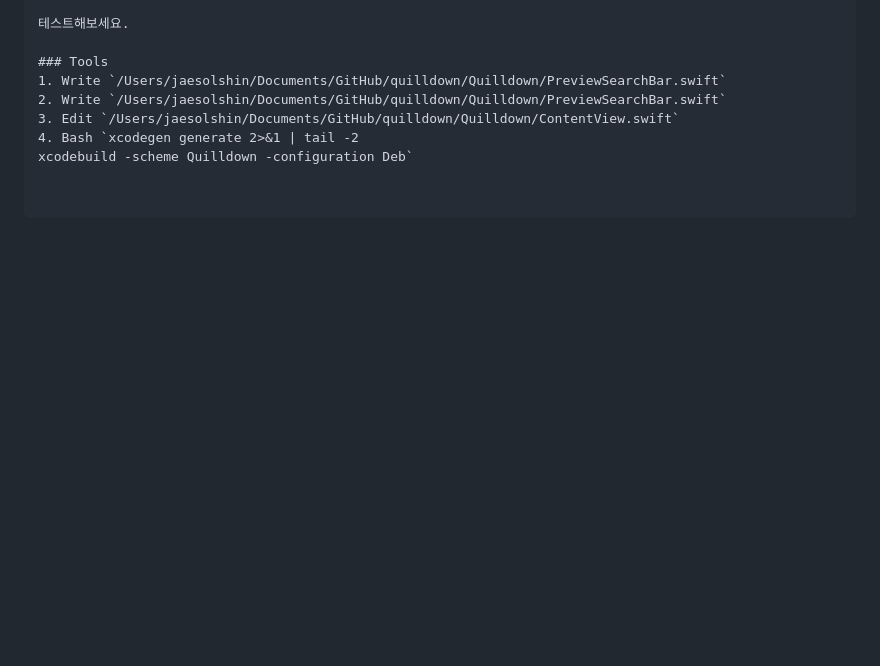
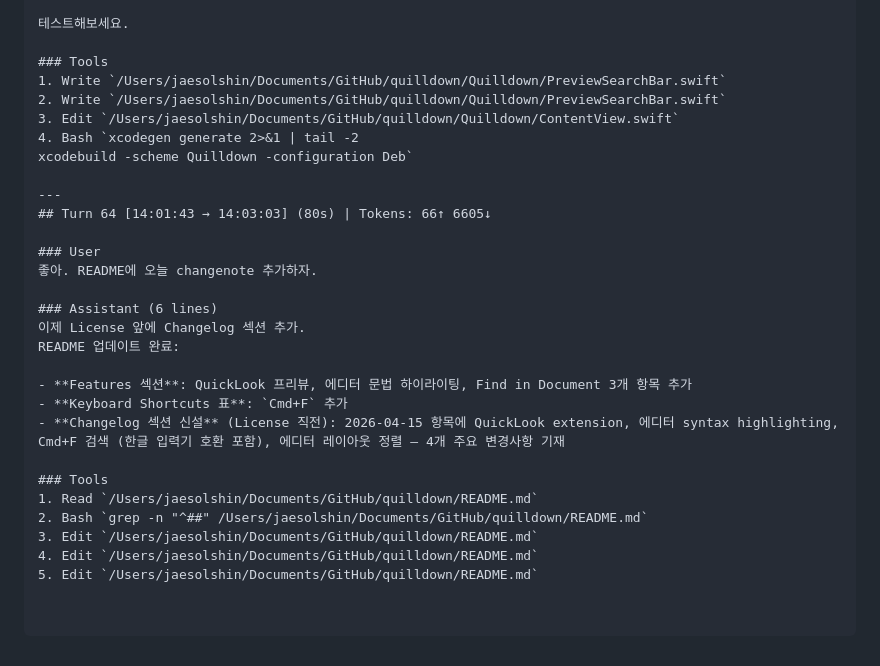
Before and after one commit to ysys143/quilldown, a Markdown page: .cwf/sessions/260415-1109-12dbb71a.claude.md, the part around the change. Drawn GitHub-style; blank space fills up the shorter version.

Commit message:
WIP(docs): update session log with README changelog turn

```diff
--- a/.cwf/sessions/260415-1109-12dbb71a.claude.md
+++ b/.cwf/sessions/260415-1109-12dbb71a.claude.md
@@ -1048,3 +1048,24 @@ NSSearchField를 쓰면 Notes처럼 네이티브 스타일이 됩니다. `Previe
 3. Edit `/Users/jaesolshin/Documents/GitHub/quilldown/Quilldown/ContentView.swift`
 4. Bash `xcodegen generate 2>&1 | tail -2
 xcodebuild -scheme Quilldown -configuration Deb`
+
+---
+## Turn 64 [14:01:43 → 14:03:03] (80s) | Tokens: 66↑ 6605↓
+
+### User
+좋아. README에 오늘 changenote 추가하자.
+
+### Assistant (6 lines)
+이제 License 앞에 Changelog 섹션 추가.
+README 업데이트 완료:
+
+- **Features 섹션**: QuickLook 프리뷰, 에디터 문법 하이라이팅, Find in Document 3개 항목 추가
+- **Keyboard Shortcuts 표**: `Cmd+F` 추가
+- **Changelog 섹션 신설** (License 직전): 2026-04-15 항목에 QuickLook extension, 에디터 syntax highlighting, Cmd+F 검색 (한글 입력기 호환 포함), 에디터 레이아웃 정렬 — 4개 주요 변경사항 기재
+
+### Tools
+1. Read `/Users/jaesolshin/Documents/GitHub/quilldown/README.md`
+2. Bash `grep -n "^##" /Users/jaesolshin/Documents/GitHub/quilldown/README.md`
+3. Edit `/Users/jaesolshin/Documents/GitHub/quilldown/README.md`
+4. Edit `/Users/jaesolshin/Documents/GitHub/quilldown/README.md`
+5. Edit `/Users/jaesolshin/Documents/GitHub/quilldown/README.md`
```
